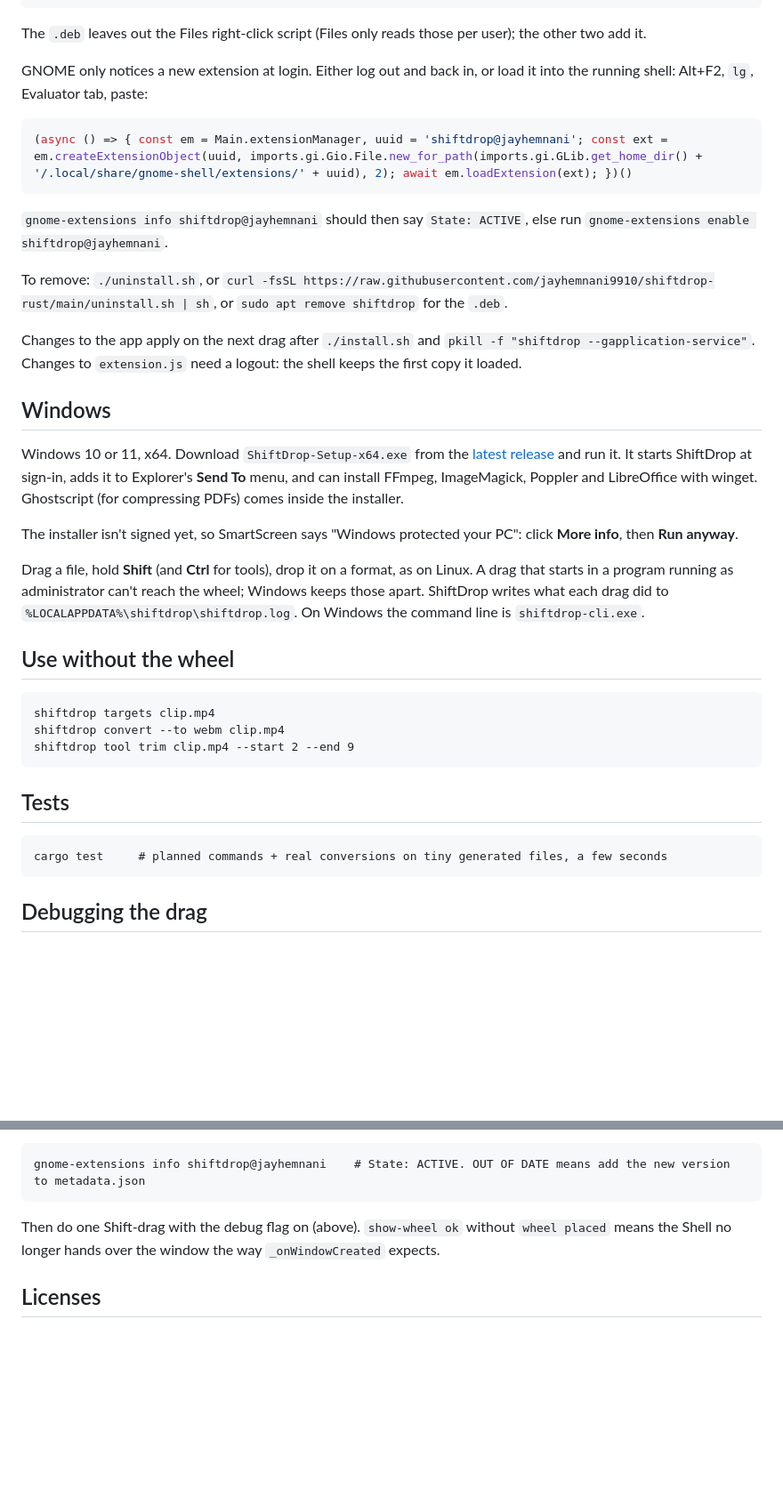
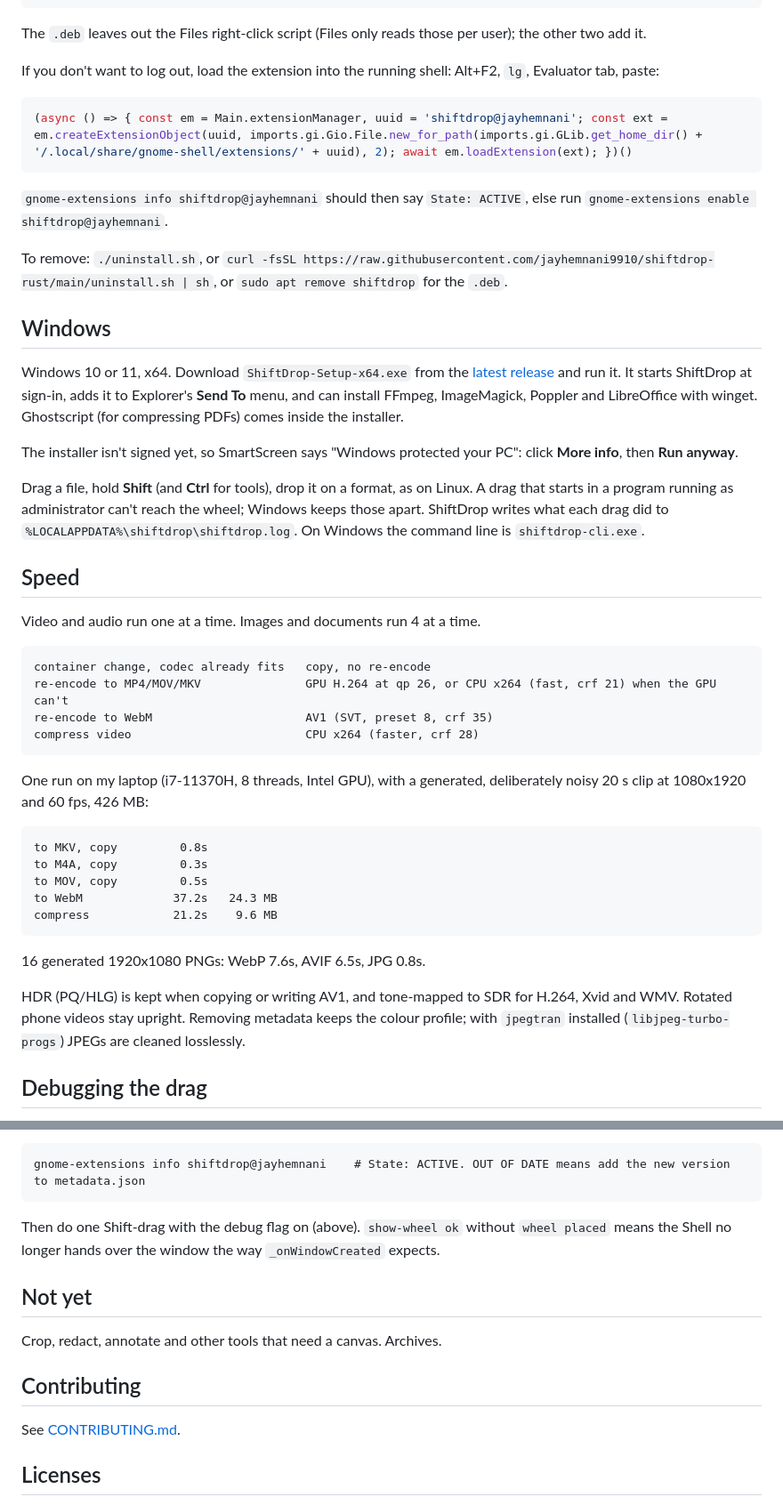
Before and after one commit to jayhemnani9910/shiftdrop-rust, a Markdown page: README.md, 2 parts joined by grey strips. Shown at 89% size. Rendered like a GitHub page; blank space fills up the shorter version.

````diff
--- a/README.md
+++ b/README.md
@@ -61,8 +94,7 @@ sudo apt install libgtk-4-dev ffmpeg imagemagick ghostscript poppler-utils libre
 
 The `.deb` leaves out the Files right-click script (Files only reads those per user); the other two add it.
 
-GNOME only notices a new extension at login. Either log out and back in, or load it into the running
-shell: Alt+F2, `lg`, Evaluator tab, paste:
+If you don't want to log out, load the extension into the running shell: Alt+F2, `lg`, Evaluator tab, paste:
 
 ```js
 (async () => { const em = Main.extensionManager, uuid = 'shiftdrop@jayhemnani'; const ext = em.createExtensionObject(uuid, imports.gi.Gio.File.new_for_path(imports.gi.GLib.get_home_dir() + '/.local/share/gnome-shell/extensions/' + uuid), 2); await em.loadExtension(ext); })()
@@ -72,9 +104,6 @@ shell: Alt+F2, `lg`, Evaluator tab, paste:
 
 To remove: `./uninstall.sh`, or `curl -fsSL https://raw.githubusercontent.com/jayhemnani9910/shiftdrop-rust/main/uninstall.sh | sh`,
 or `sudo apt remove shiftdrop` for the `.deb`.
-
-Changes to the app apply on the next drag after `./install.sh` and `pkill -f "shiftdrop --gapplication-service"`.
-Changes to `extension.js` need a logout: the shell keeps the first copy it loaded.
 
 ## Windows
 
@@ -91,19 +120,33 @@ in a program running as administrator can't reach the wheel; Windows keeps those
 what each drag did to `%LOCALAPPDATA%\shiftdrop\shiftdrop.log`. On Windows the command line is
 `shiftdrop-cli.exe`.
 
-## Use without the wheel
+## Speed
+
+Video and audio run one at a time. Images and documents run 4 at a time.
 
 ```
-shiftdrop targets clip.mp4
-shiftdrop convert --to webm clip.mp4
-shiftdrop tool trim clip.mp4 --start 2 --end 9
+container change, codec already fits   copy, no re-encode
+re-encode to MP4/MOV/MKV               GPU H.264 at qp 26, or CPU x264 (fast, crf 21) when the GPU can't
+re-encode to WebM                      AV1 (SVT, preset 8, crf 35)
+compress video                         CPU x264 (faster, crf 28)
 ```
 
-## Tests
+One run on my laptop (i7-11370H, 8 threads, Intel GPU), with a generated, deliberately noisy 20 s clip at
+1080x1920 and 60 fps, 426 MB:
 
 ```
-cargo test     # planned commands + real conversions on tiny generated files, a few seconds
+to MKV, copy         0.8s
+to M4A, copy         0.3s
+to MOV, copy         0.5s
+to WebM             37.2s   24.3 MB
+compress            21.2s    9.6 MB
 ```
+
+16 generated 1920x1080 PNGs: WebP 7.6s, AVIF 6.5s, JPG 0.8s.
+
+HDR (PQ/HLG) is kept when copying or writing AV1, and tone-mapped to SDR for H.264, Xvid and WMV.
+Rotated phone videos stay upright. Removing metadata keeps the colour profile; with `jpegtran` installed
+(`libjpeg-turbo-progs`) JPEGs are cleaned losslessly.
 
 ## Debugging the drag
 
@@ -123,6 +166,14 @@ gnome-extensions info shiftdrop@jayhemnani    # State: ACTIVE. OUT OF DATE means
 Then do one Shift-drag with the debug flag on (above). `show-wheel ok` without `wheel placed` means the
 Shell no longer hands over the window the way `_onWindowCreated` expects.
 
+## Not yet
+
+Crop, redact, annotate and other tools that need a canvas. Archives.
+
+## Contributing
+
+See [CONTRIBUTING.md](CONTRIBUTING.md).
+
 ## Licenses
 
 ShiftDrop is MIT licensed (`LICENSE`). The Windows installer also ships Ghostscript, which is AGPL; its
````
Also changed, not shown: other parts of README.md (+36 -26 lines), docs/demo.gif (added).
